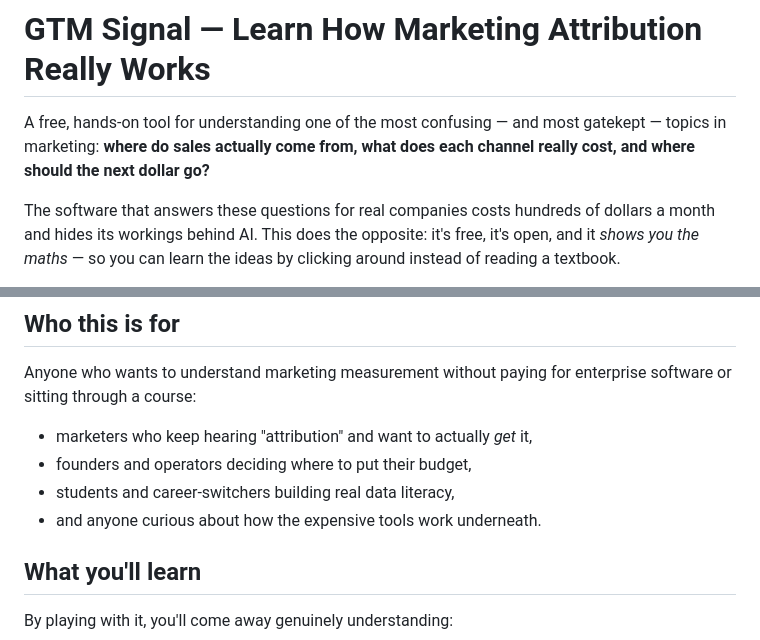
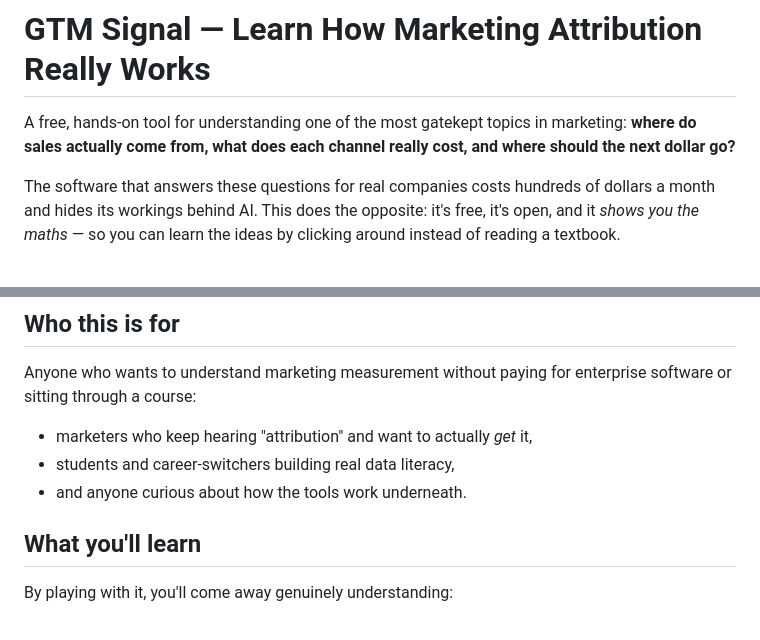
Before and after one commit to dianaliunajar-dot/-marketing-attribution-dashboard-Learning-Material, a Markdown page: README.md, 2 parts joined by grey strips. GitHub-like rendering.

```diff
--- a/README.md
+++ b/README.md
@@ -1,6 +1,6 @@
 # GTM Signal — Learn How Marketing Attribution Really Works
 
-A free, hands-on tool for understanding one of the most confusing — and most gatekept — topics in marketing: **where do sales actually come from, what does each channel really cost, and where should the next dollar go?**
+A free, hands-on tool for understanding one of the most gatekept topics in marketing: **where do sales actually come from, what does each channel really cost, and where should the next dollar go?**
 
 The software that answers these questions for real companies costs hundreds of dollars a month and hides its workings behind AI. This does the opposite: it's free, it's open, and it *shows you the maths* — so you can learn the ideas by clicking around instead of reading a textbook.
 
@@ -16,9 +16,8 @@ The software that answers these questions for real companies costs hundreds of d
 Anyone who wants to understand marketing measurement without paying for enterprise software or sitting through a course:
 
 - marketers who keep hearing "attribution" and want to actually *get* it,
-- founders and operators deciding where to put their budget,
 - students and career-switchers building real data literacy,
-- and anyone curious about how the expensive tools work underneath.
+- and anyone curious about how the tools work underneath.
 
 ## What you'll learn
 
```
